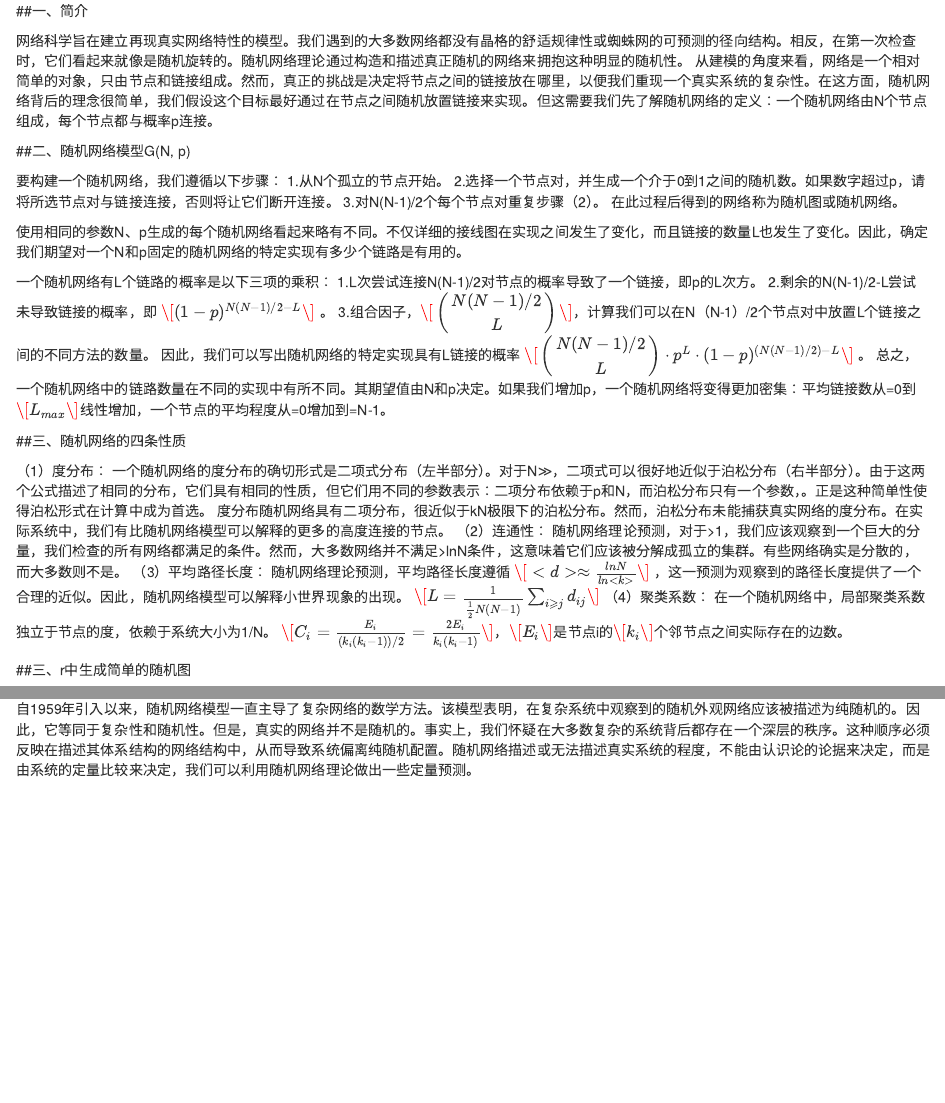
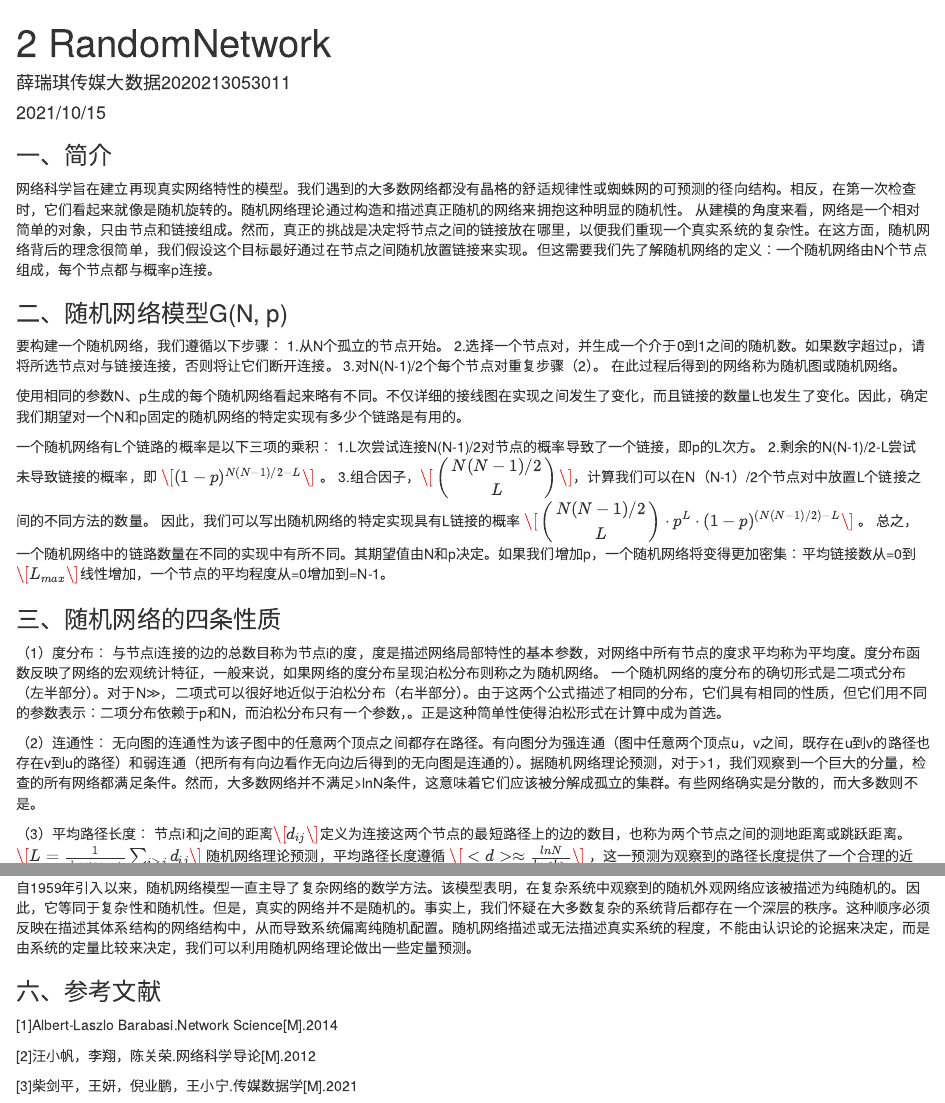
Before and after one commit to xiaoningwang/2021SocialMedia, an R Markdown document (2 RandomNetwork.Rmd): the page in a window 1100 px wide, from its top, and a second part further down, joined at a grey line. Rendered offline with R 4.5, knitr and Pandoc, with nearby package versions; drawn as R Markdown's standard HTML page in place of the format the file asks for; code that draws random numbers runs with fixed seeds of ours; some code elsewhere in the file could not run offline.

Commit message:
Add files via upload

````diff
--- a/2 RandomNetwork.Rmd
+++ b/2 RandomNetwork.Rmd
@@ -1 +1,4 @@
-##一、简介
+---
+title: "2 RandomNetwork"
+author: "薛瑞琪传媒大数据2020213053011"
+date: "2021/10/15"
@@ -20,22 +32,27 @@
 因此，我们可以写出随机网络的特定实现具有L链接的概率 $\[\begin{pmatrix} N(N-1)/2\\ L\end{pmatrix}\cdot p^{L}\cdot (1-p)^{(N(N-1)/2)-L}\]$ 。
 总之，一个随机网络中的链路数量在不同的实现中有所不同。其期望值由N和p决定。如果我们增加p，一个随机网络将变得更加密集：平均链接数从<L>=0到$\[L_{max}\]$线性增加，一个节点的平均程度从<k>=0增加到<k>=N-1。
 
-##三、随机网络的四条性质
+
+### 三、随机网络的四条性质
 
 （1）度分布：
+与节点i连接的边的总数目称为节点i的度，度是描述网络局部特性的基本参数，对网络中所有节点的度求平均称为平均度<k>。度分布函数反映了网络的宏观统计特征，一般来说，如果网络的度分布呈现泊松分布则称之为随机网络。
 一个随机网络的度分布的确切形式是二项式分布（左半部分）。对于N≫<k>，二项式可以很好地近似于泊松分布（右半部分）。由于这两个公式描述了相同的分布，它们具有相同的性质，但它们用不同的参数表示：二项分布依赖于p和N，而泊松分布只有一个参数，<k>。正是这种简单性使得泊松形式在计算中成为首选。
-度分布随机网络具有二项分布，很近似于kN极限下的泊松分布。然而，泊松分布未能捕获真实网络的度分布。在实际系统中，我们有比随机网络模型可以解释的更多的高度连接的节点。
+
 （2）连通性：
-随机网络理论预测，对于<k>>1，我们应该观察到一个巨大的分量，我们检查的所有网络都满足的条件。然而，大多数网络并不满足<k>>lnN条件，这意味着它们应该被分解成孤立的集群。有些网络确实是分散的，而大多数则不是。
+无向图的连通性为该子图中的任意两个顶点之间都存在路径。有向图分为强连通（图中任意两个顶点u，v之间，既存在u到v的路径也存在v到u的路径）和弱连通（把所有有向边看作无向边后得到的无向图是连通的）。据随机网络理论预测，对于<k>>1，我们观察到一个巨大的分量，检查的所有网络都满足条件。然而，大多数网络并不满足<k>>lnN条件，这意味着它们应该被分解成孤立的集群。有些网络确实是分散的，而大多数则不是。
+
 （3）平均路径长度：
+节点i和j之间的距离$\[d_{ij}\]$定义为连接这两个节点的最短路径上的边的数目，也称为两个节点之间的测地距离或跳跃距离。$\[L= \frac{1}{\frac{1}{2}N(N-1)}\sum_{i\geqslant j}d_{ij}\]$
 随机网络理论预测，平均路径长度遵循 $\[<d> \approx \frac{lnN}{ln<k> }\]$ ，这一预测为观察到的路径长度提供了一个合理的近似。因此，随机网络模型可以解释小世界现象的出现。
-$\[L= \frac{1}{\frac{1}{2}N(N-1)}\sum_{i\geqslant j}d_{ij}\]$
+
 （4）聚类系数：
 在一个随机网络中，局部聚类系数独立于节点的度，<C>依赖于系统大小为1/N。
 $\[C_{i}=\frac{E_{i}}{(k_{i}(k_{i}-1))/2}=\frac{2E_{i}}{k_{i}(k_i-1)}\]$，$\[E_{i}\]$是节点i的$\[k_{i}\]$个邻节点之间实际存在的边数。
 
 
-##三、r中生成简单的随机图
+### 四、r中生成简单的随机图
 
 ```{r}
+
 #随机生成一个图
@@ -60,0 +82,7 @@ transitivity(random)#计算聚类系数
+### 六、参考文献
+
+[1]Albert-Laszlo Barabasi.Network Science[M].2014
+
+[2]汪小帆，李翔，陈关荣.网络科学导论[M].2012
+
+[3]柴剑平，王妍，倪业鹏，王小宁.传媒数据学[M].2021
````
Also changed, not shown: 2 RandomNetwork.Rmd (19 more changed lines).
